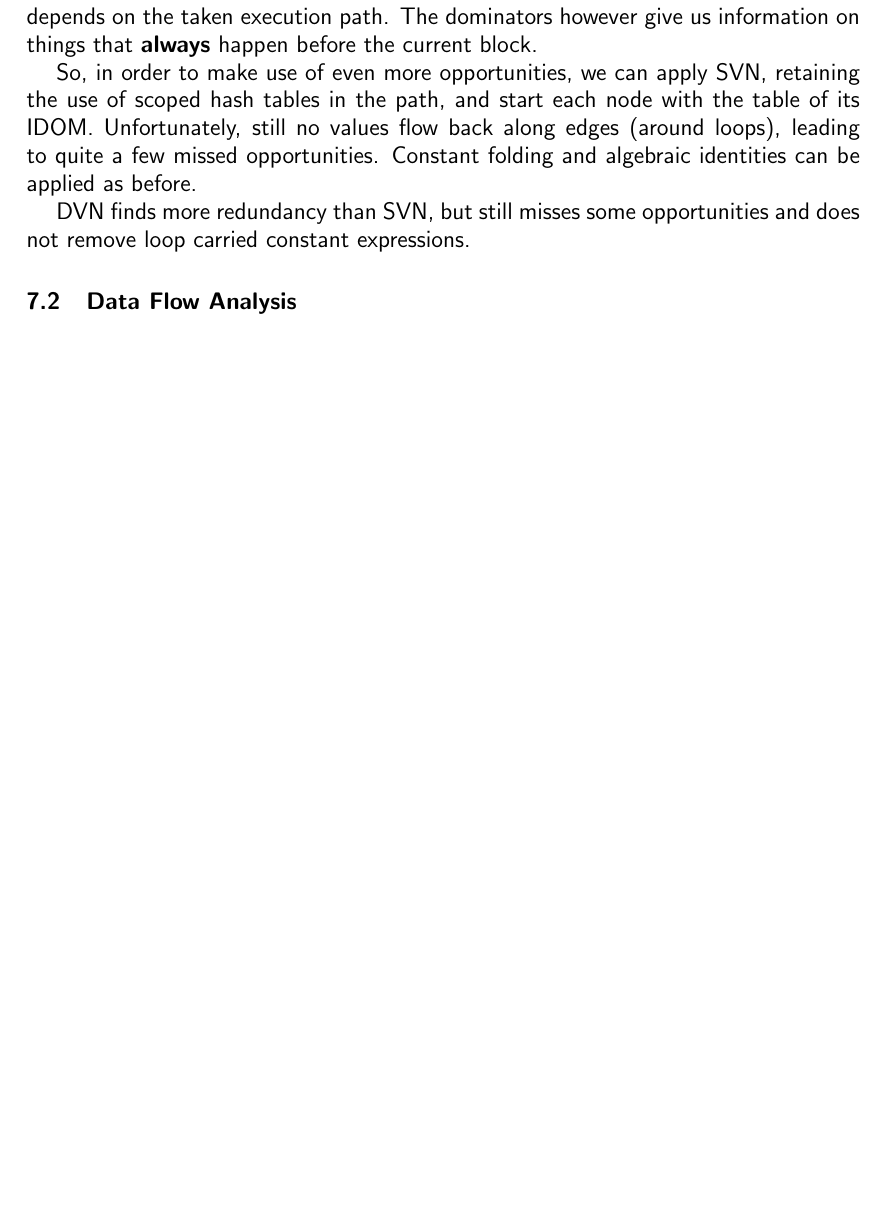
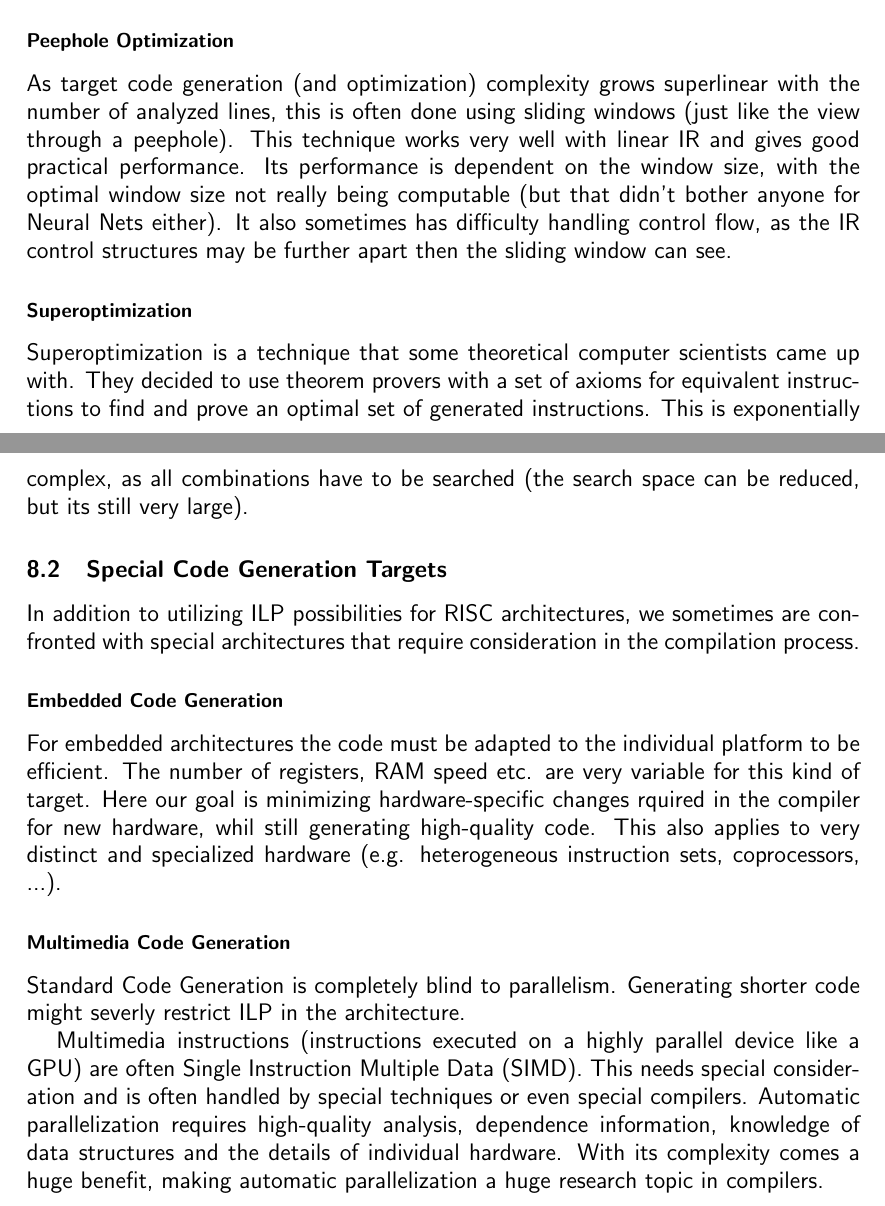
Before and after one commit to alxshine/lecture-notes, a LaTeX document (coc/summary.tex): part of page 30 of 31 before the commit and two parts of pages 34 and 35 of 35 after it, the two joined at a grey line, cut at the place of the change, the shorter picture padded with empty space. Compiled offline with pdfLaTeX.

Commit message:
Added the code generation chapter

```diff
--- a/coc/summary.tex
+++ b/coc/summary.tex
@@ -730,14 +730,13 @@ SVN works by applying the same algorithm as LVN to every path in the EBB.
 The hash tables are then not emptied for every basic block, but reused for the entire path.
 However, this method still misses quite some opportunities for elimination.
 
-\subsubsection{Dominator Value Numbering (DVN)}
-We want to decide which facts are true for the current basic block, but that information depends on the taken execution path.
-The dominators however give us information on things that \textbf{always} happen before the current block.
+%\subsubsection{Dominator Value Numbering (DVN)}
+%We want to decide w2;38M2;38mhich facts are true for the current basic block, but that information depends on the taken execution path.
+%The dominators however give us information on things that \textbf{always} happen before the current block.
 
-So, in order to make use of even more opportunities, we can apply SVN, retaining the use of scoped hash tables in the path, and start each node with the table of its IDOM.
-Unfortunately, still no values flow back along edges (around loops), leading to quite a few missed opportunities.
-Constant folding and algebraic identities can be applied as before.
+%So, in order to make use of even more opportunities, we can apply SVN, retaining the use of scoped hash tables in the path, and start each node with the table of its IDOM.
+%Unfortunately, still no values flow back along edges (around loops), leading to quite a few missed opportunities.
+%Constant folding and algebraic identities can be applied as before.
 
-DVN finds more redundancy than SVN, but still misses some opportunities and does not remove loop carried constant expressions.
+%DVN finds more redundancy than SVN, but still misses some opportunities and does not remove loop carried constant expressions.
 
-\subsection{Data Flow Analysis}
@@ -744,2 +792,33 @@ DVN finds more redundancy than SVN, but still misses some opportunities and does
+\end{keypointbox}
+
+\subsubsection{Peephole Optimization}
+As target code generation (and optimization) complexity grows superlinear with the number of analyzed lines, this is often done using sliding windows (just like the view through a peephole).
+This technique works very well with linear IR and gives good practical performance.
+Its performance is dependent on the window size, with the optimal window size not really being computable (but that didn't bother anyone for Neural Nets either).
+It also sometimes has difficulty handling control flow, as the IR control structures may be further apart then the sliding window can see.
+
+\subsubsection{Superoptimization}
+Superoptimization is a technique that some theoretical computer scientists came up with.
+They decided to use theorem provers with a set of axioms for equivalent instructions to find and prove an optimal set of generated instructions.
+This is exponentially complex, as all combinations have to be searched (the search space can be reduced, but its still very large).
+
+\subsection{Special Code Generation Targets}
+In addition to utilizing ILP possibilities for RISC architectures, we sometimes are confronted with special architectures that require consideration in the compilation process.
+
+\subsubsection{Embedded Code Generation}
+For embedded architectures the code must be adapted to the individual platform to be efficient.
+The number of registers, RAM speed etc. are very variable for this kind of target.
+Here our goal is minimizing hardware-specific changes rquired in the compiler for new hardware, whil still generating high-quality code.
+This also applies to very distinct and specialized hardware (e.g. heterogeneous instruction sets, coprocessors, ...).
+
+\subsubsection{Multimedia Code Generation}
+Standard Code Generation is completely blind to parallelism.
+Generating shorter code might severly restrict ILP in the architecture.
+
+Multimedia instructions (instructions executed on a highly parallel device like a GPU) are often Single Instruction Multiple Data (SIMD).
+This needs special consideration and is often handled by special techniques or even special compilers.
+Automatic parallelization requires high-quality analysis, dependence information, knowledge of data structures and the details of individual hardware.
+With its complexity comes a huge benefit, making automatic parallelization a huge research topic in compilers.
+
 
 \end{document}
```
Also changed, not shown: coc/images/codegeneration.png (added), coc/images/slideast.png (added), coc/images/slidetiling.png (added), coc/summary.pdf, coc/summary.tex (49 more changed lines).
